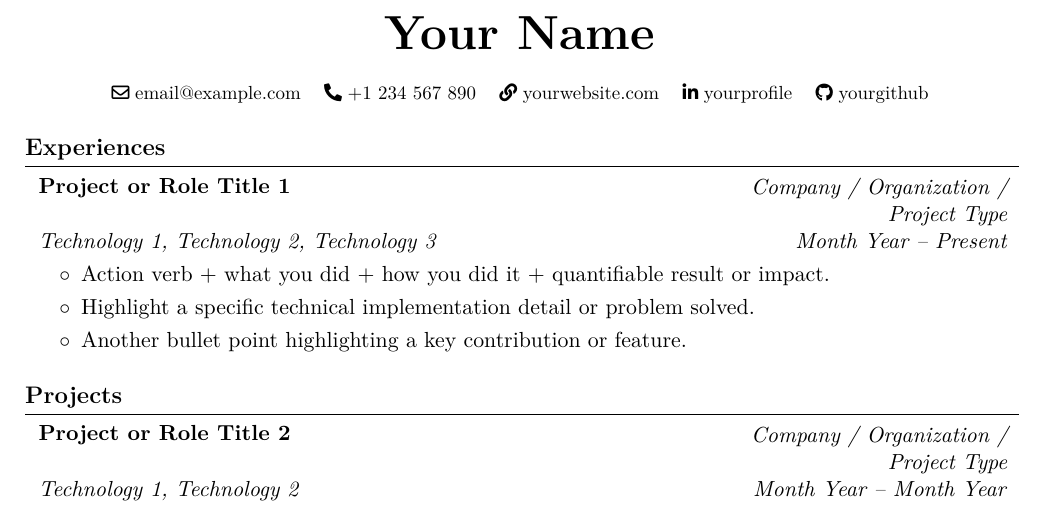
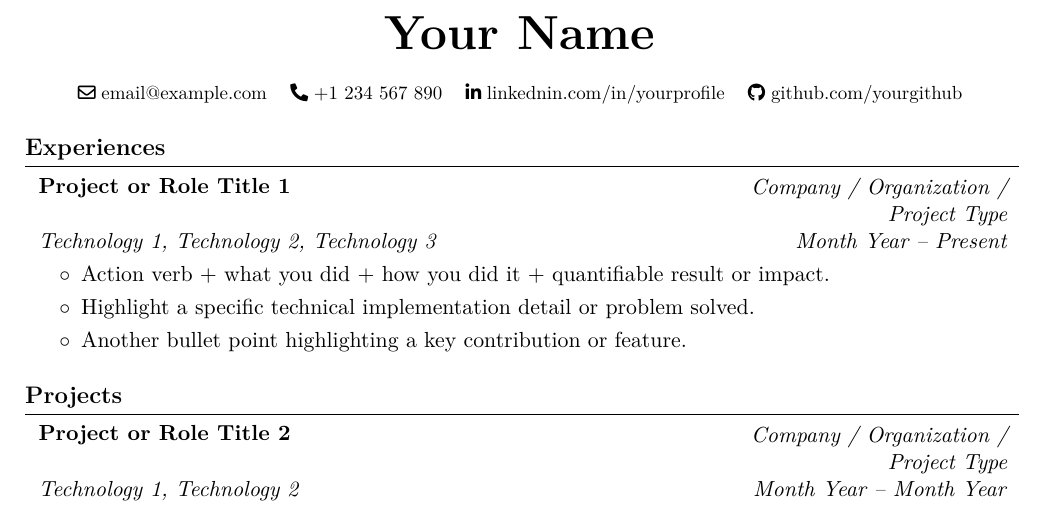
Before and after one commit to suhail-asarat/resume-tex, a LaTeX CV (resume.tex): part of the page, cut so that both start at the same text. Compiled offline with pdfLaTeX.

Commit message:
Update contact information in resume.tex
Commented out the website link and updated LinkedIn link. Changed GitHub link display format.

```diff
--- a/resume.tex
+++ b/resume.tex
@@ -11,11 +11,11 @@
     \contactSeparator
     \contactItem{tel:+1234567890}{\faPhone*}{+1 234 567 890}
     \contactSeparator
-    \contactItem{https://yourwebsite.com}{\faLink}{yourwebsite.com}
+    % \contactItem{https://yourwebsite.com}{\faLink}{yourwebsite.com}
+    % \contactSeparator
+    \contactItem{https://linkedin.com/in/yourprofile}{\faLinkedinIn}{linkednin.com/in/yourprofile}
     \contactSeparator
-    \contactItem{https://linkedin.com/in/yourprofile}{\faLinkedinIn}{yourprofile}
-    \contactSeparator
-    \contactItem{https://github.com/yourgithub}{\faGithub}{yourgithub}
+    \contactItem{https://github.com/yourgithub}{\faGithub}{github.com/yourgithub}
 }
 
 % ==============================================================================
```
